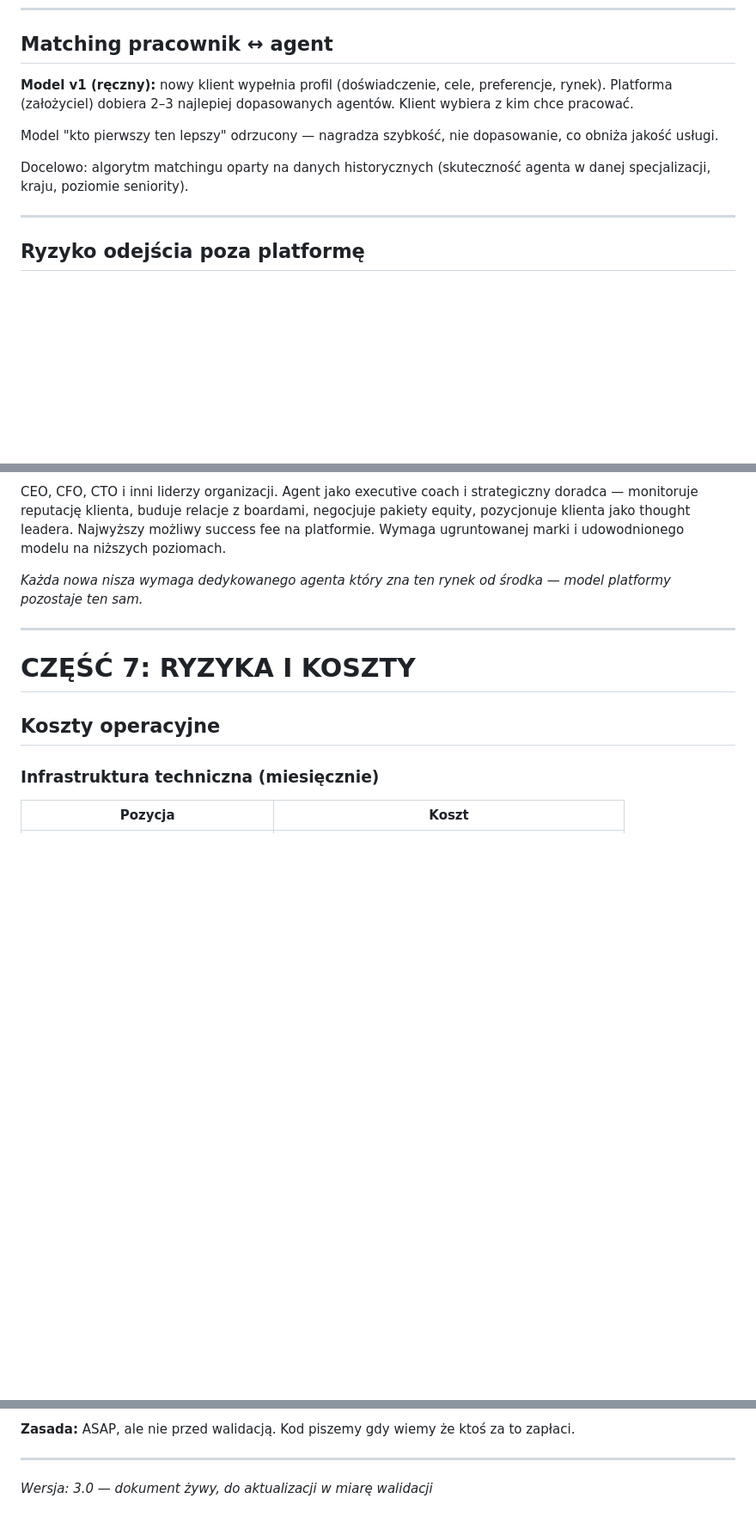
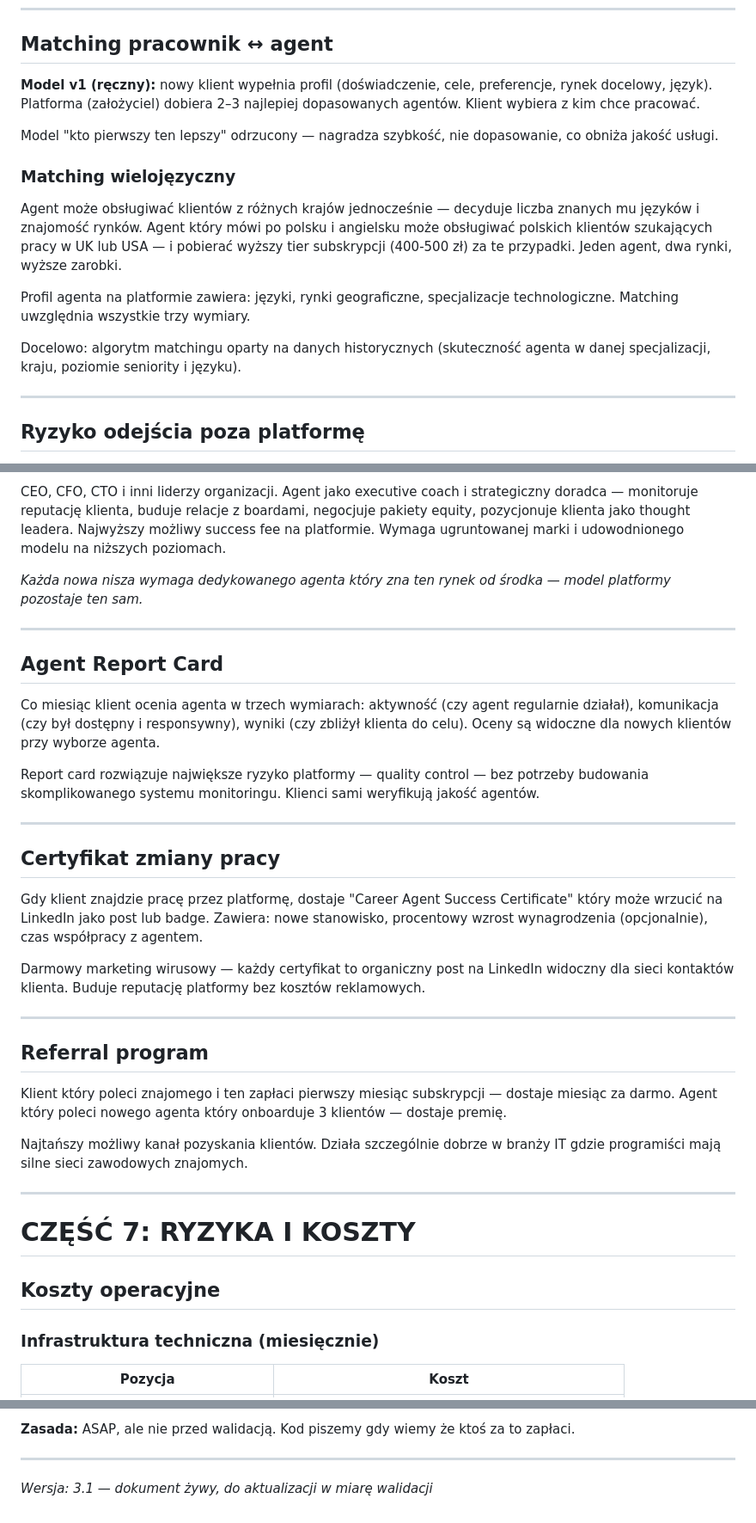
Before and after one commit to kolbinski/homodigital, a Markdown page: career-agent-product-brief.md, 3 parts joined by grey strips. Shown at 86% size. GitHub-like rendering; blank space fills up the shorter version.

```diff
--- a/career-agent-product-brief.md
+++ b/career-agent-product-brief.md
@@ -340,11 +340,17 @@ Raporty budują zaufanie klienta, dyscyplinują agenta i dostarczają platformie
 
 ## Matching pracownik ↔ agent
 
-**Model v1 (ręczny):** nowy klient wypełnia profil (doświadczenie, cele, preferencje, rynek). Platforma (założyciel) dobiera 2–3 najlepiej dopasowanych agentów. Klient wybiera z kim chce pracować.
+**Model v1 (ręczny):** nowy klient wypełnia profil (doświadczenie, cele, preferencje, rynek docelowy, język). Platforma (założyciel) dobiera 2–3 najlepiej dopasowanych agentów. Klient wybiera z kim chce pracować.
 
 Model "kto pierwszy ten lepszy" odrzucony — nagradza szybkość, nie dopasowanie, co obniża jakość usługi.
 
-Docelowo: algorytm matchingu oparty na danych historycznych (skuteczność agenta w danej specjalizacji, kraju, poziomie seniority).
+### Matching wielojęzyczny
+
+Agent może obsługiwać klientów z różnych krajów jednocześnie — decyduje liczba znanych mu języków i znajomość rynków. Agent który mówi po polsku i angielsku może obsługiwać polskich klientów szukających pracy w UK lub USA — i pobierać wyższy tier subskrypcji (400-500 zł) za te przypadki. Jeden agent, dwa rynki, wyższe zarobki.
+
+Profil agenta na platformie zawiera: języki, rynki geograficzne, specjalizacje technologiczne. Matching uwzględnia wszystkie trzy wymiary.
+
+Docelowo: algorytm matchingu oparty na danych historycznych (skuteczność agenta w danej specjalizacji, kraju, poziomie seniority i języku).
 
 ---
 
@@ -541,6 +547,30 @@ _Każda nowa nisza wymaga dedykowanego agenta który zna ten rynek od środka
 
 ---
 
+## Agent Report Card
+
+Co miesiąc klient ocenia agenta w trzech wymiarach: aktywność (czy agent regularnie działał), komunikacja (czy był dostępny i responsywny), wyniki (czy zbliżył klienta do celu). Oceny są widoczne dla nowych klientów przy wyborze agenta.
+
+Report card rozwiązuje największe ryzyko platformy — quality control — bez potrzeby budowania skomplikowanego systemu monitoringu. Klienci sami weryfikują jakość agentów.
+
+---
+
+## Certyfikat zmiany pracy
+
+Gdy klient znajdzie pracę przez platformę, dostaje "Career Agent Success Certificate" który może wrzucić na LinkedIn jako post lub badge. Zawiera: nowe stanowisko, procentowy wzrost wynagrodzenia (opcjonalnie), czas współpracy z agentem.
+
+Darmowy marketing wirusowy — każdy certyfikat to organiczny post na LinkedIn widoczny dla sieci kontaktów klienta. Buduje reputację platformy bez kosztów reklamowych.
+
+---
+
+## Referral program
+
+Klient który poleci znajomego i ten zapłaci pierwszy miesiąc subskrypcji — dostaje miesiąc za darmo. Agent który poleci nowego agenta który onboarduje 3 klientów — dostaje premię.
+
+Najtańszy możliwy kanał pozyskania klientów. Działa szczególnie dobrze w branży IT gdzie programiści mają silne sieci zawodowych znajomych.
+
+---
+
 # CZĘŚĆ 7: RYZYKA I KOSZTY
 
 ## Koszty operacyjne
@@ -673,4 +703,4 @@ Start budowania platformy uzależniony od pozyskania co-foundera.
 
 ---
 
-_Wersja: 3.0 — dokument żywy, do aktualizacji w miarę walidacji_
+_Wersja: 3.1 — dokument żywy, do aktualizacji w miarę walidacji_
```
